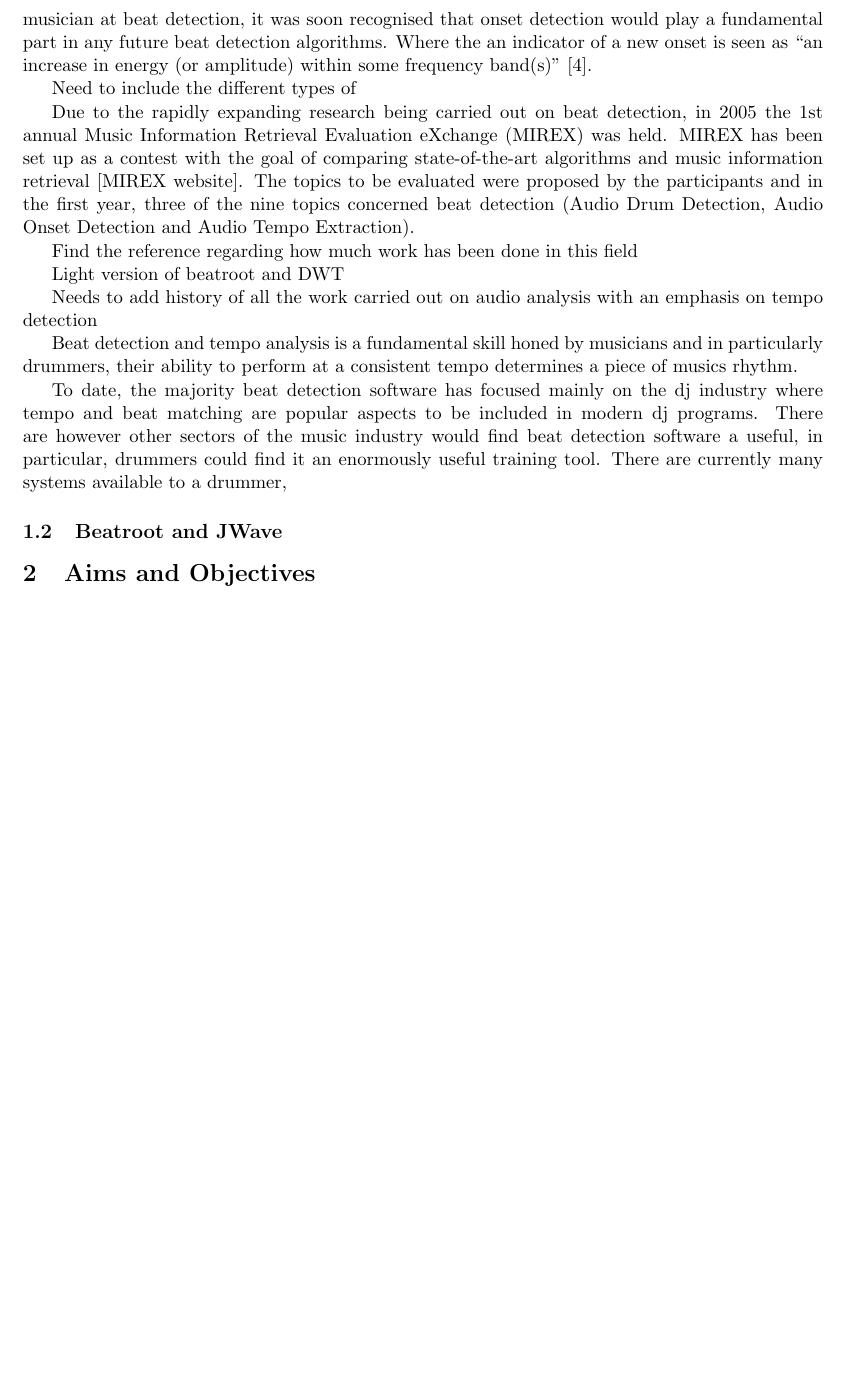
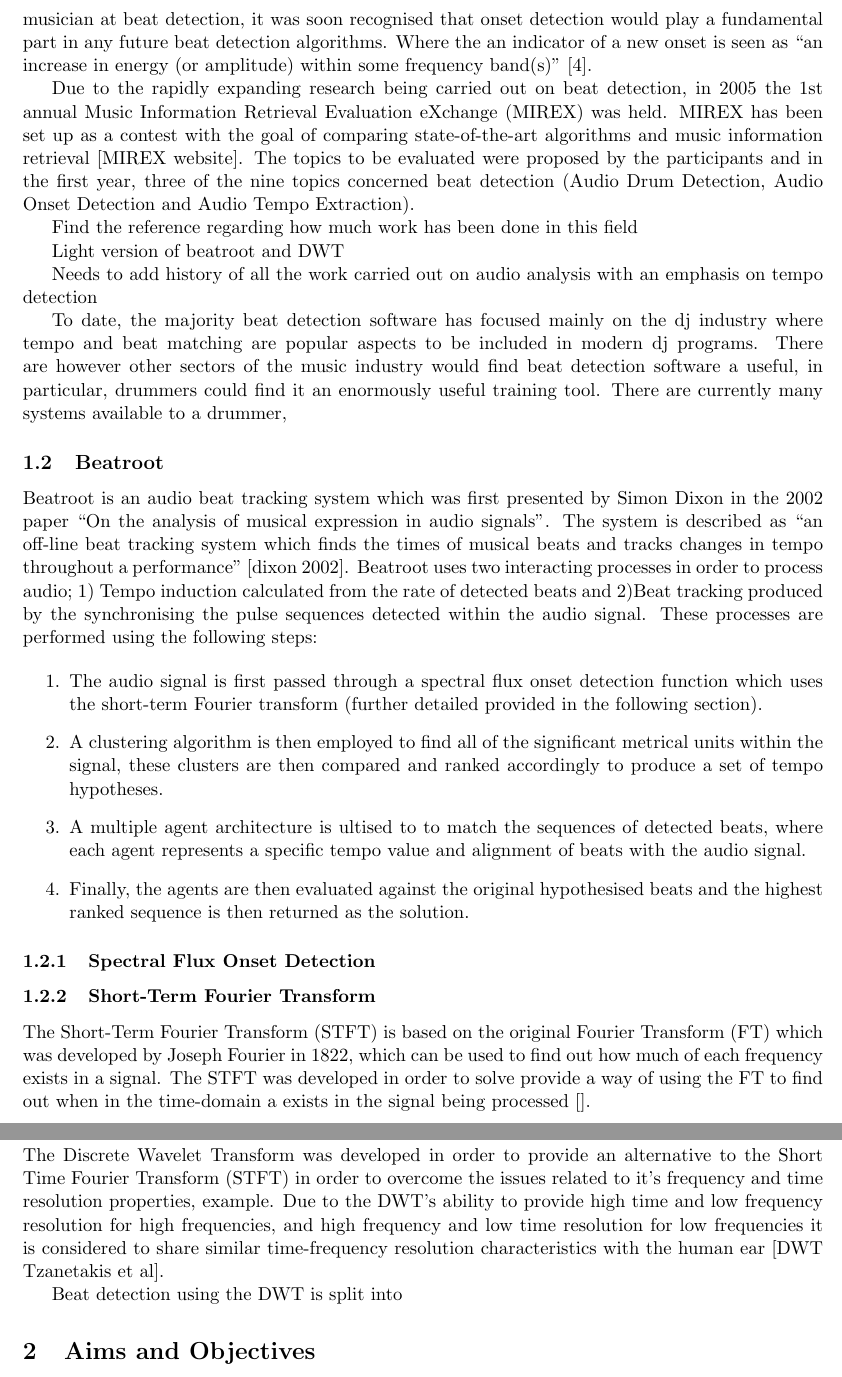
Before and after one commit to PhilHannant/Proposal, a LaTeX document (Proposal.tex): part of page 4 of 7 before the commit and two parts of pages 4 and 5 of 7 after it, the two joined at a grey line, cut so that both start at the same text, the shorter picture padded with empty space. The pictures show the PDF file Proposal.pdf that the author committed with the source.

Commit message:
getting there

```diff
--- a/Proposal.tex
+++ b/Proposal.tex
@@ -29,7 +29,7 @@ Having played the drums for nearly twenty years I have experienced a number of d
 6, 3, 7, 2, 1
 \includegraphics[scale=0.2]{dt-1_ss_main_notation_gal}
 
-\subsection{Current Systems}
+\subsection{Beat Detection}
 
 Detecting musical time is a skill which is not only a fundamental musical skill [1] but also something that can seemingly come naturally to humans, the majority being able to analyse and reproduce discrete metrical stuctures of a piece of music [2]. Producing algorithms to replicate this nature human ability is probably first attempted by Longuet-Higgins [1], where he began to consider that rhythm as a binary tree with each node representing a note or rest. This theory developed into a system which would use a static tolerence limit on how much a the downbeats varied and enabling the perceived tempo to be adjusted accordingly [add longuet references]. Since Longuet-Higgins first work there have been a number of different approaches to beat detection in audio, M. Goto and Y. Muraoka created a system which would learn the frequencies of the bass drum and snare drum, in order to then detect events triggered by these instruments during a piece of music [Goto \& muroaka]. In 2001 Simon Dixon presented a system which uses processed a piece of audio in order to generate a tempo hypotheses at various metrical levels, multiple agents were then employed to find the sequence of beat times which best matched the salient rhythmic events which were originally detected.
 
@@ -41,7 +41,6 @@ systems developed to perform beat tracking and temporal analysis with the majori
 
 This method however was not considered accurate enough to fully replicate the skill of a trained musician at beat detection, it was soon recognised that onset detection would play a fundamental part in any future beat detection algorithms. Where the an indicator of a new onset is seen as ``an increase in energy (or amplitude) within some frequency band(s)'' [4].
 
-Need to include the different types of
 
 Due to the rapidly expanding research being carried out on beat detection, in 2005 the 1st annual Music Information Retrieval Evaluation eXchange (MIREX) was held. MIREX has been set up as a contest with the goal of comparing state-of-the-art algorithms and music information retrieval [MIREX website]. The topics to be evaluated were proposed by the participants and in the first year, three of the nine topics concerned beat detection (Audio Drum Detection, Audio Onset Detection and Audio Tempo Extraction).
 
@@ -51,13 +50,26 @@ Light version of beatroot and DWT
 
 Needs to add history of all the work carried out on audio analysis with an emphasis on tempo detection
 
-Beat detection and tempo analysis is a fundamental skill honed by musicians and in particularly drummers, their ability to perform at a consistent tempo determines a piece of musics rhythm.
 
 To date, the majority beat detection software has focused mainly on the dj industry where tempo and beat matching are popular aspects to be included in modern dj programs. There are however other sectors of the music industry would find beat detection software a useful, in particular, drummers could find it an enormously useful training tool. There are currently many systems available to a drummer,
 
 
 
 
-\subsection{Beatroot and JWave}
+\subsection{Beatroot}
+Beatroot is an audio beat tracking system which was first presented by Simon Dixon in the 2002 paper ``On the analysis of musical expression in audio signals''. The system is described as ``an off-line beat tracking system which finds the times of musical beats and tracks changes in tempo throughout a performance'' [dixon 2002]. Beatroot uses two interacting processes in order to process audio; 1) Tempo induction calculated from the rate of detected beats and 2)Beat tracking produced by the synchronising the pulse sequences detected within the audio signal. These processes are performed using the following steps:
 
-\maketitle{} \section{Aims and Objectives}
+\begin{enumerate}
+\item The audio signal is first passed through a spectral flux onset detection function which uses the short-term Fourier transform (further detailed provided in the following section).
+\item A clustering algorithm is then employed to find all of the significant metrical units within the signal, these clusters are then compared and ranked accordingly to produce a set of tempo hypotheses.
+\item A multiple agent architecture is ultised to to match the sequences of detected beats, where each agent represents a specific tempo value and alignment of beats with the audio signal.
+\item Finally, the agents are then evaluated against the original hypothesised beats and the highest ranked sequence is then returned as the solution.
+\end{enumerate}
+
+\subsubsection{Spectral Flux Onset Detection}
+
+
+\subsubsection{Short-Term Fourier Transform}
+The Short-Term Fourier Transform (STFT) is based on the original Fourier Transform (FT) which was developed by Joseph Fourier in 1822, which can be used to find out how much of each frequency exists in a signal. The STFT was developed in order to solve provide a solution to the fact that the Fourier Transform does not work on non-stationary signals which results in it not being possible to used to find out when a frequency exists in the time-domain [polikar 2]. The STFT solved this issue by dividing the signal into a number smaller segments using a window function, which effectively created a series of stationary signals which the Fourier Transform could be successfully used on. This however did not fully solve the problem as the size of window function used had an effect on the the quality of frequency resolution and time resolution:
+
+\begin{itemize}
@@ -64,3 +83,9 @@ To date, the majority beat detection software has focused mainly on the dj indus
+\subsubsection{The Discrete Wavelet Transform}
+The Discrete Wavelet Transform was developed in order to provide an alternative to the Short Time Fourier Transform (STFT) in order to overcome the issues related to it's frequency and time resolution properties, example. Due to the DWT's ability to provide high time and low frequency resolution for high frequencies, and high frequency and low time resolution for low frequencies it is considered to share similar time-frequency resolution characteristics with the human ear [DWT Tzanetakis et al].
+
+Beat detection using the DWT is split into
+\maketitle{}
+\section{Aims and Objectives}
 
 As part of my project I propose to build a real time drumbeat tempo analyser, this will use a combination of existing libraries in order to provide a basis for the creation of a live drumming tempo training tool. I will elaborate on the key features of this work in the following sections.
 
```
Also changed, not shown: Proposal.pdf, Proposal.tex (8 more changed lines), 5 other files.
